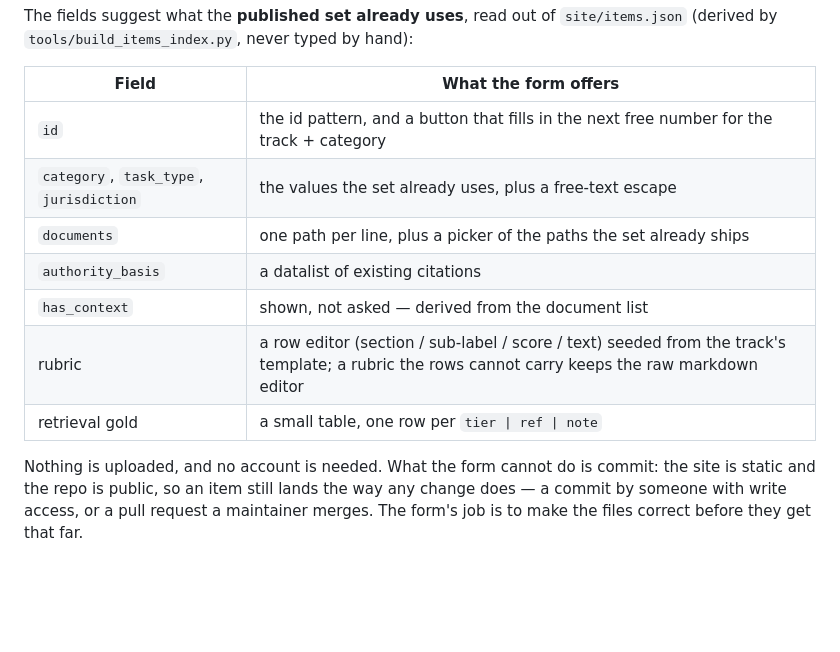
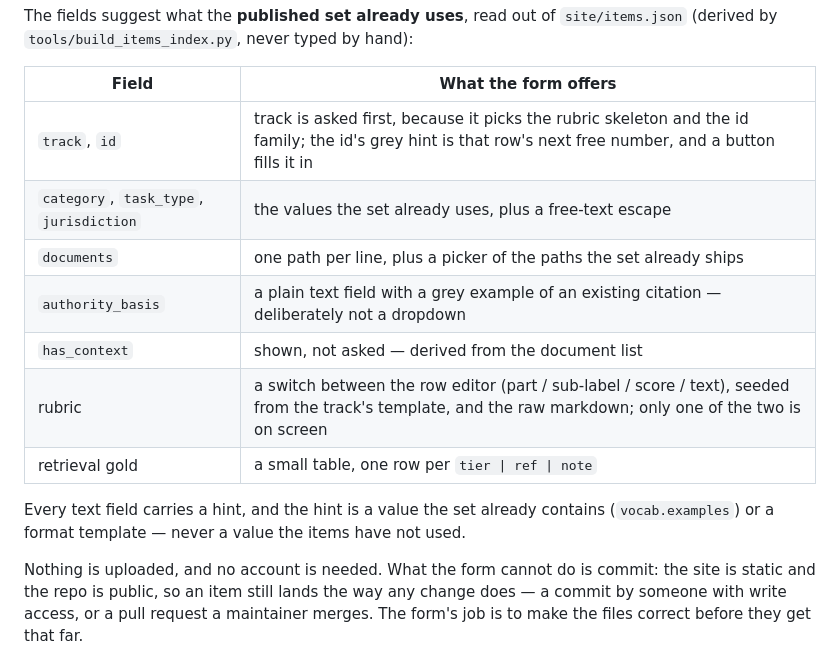
Before and after one commit to amphibi-ch/acnlb, a Markdown page: items/README.md, the part around the change. Drawn GitHub-style; blank space fills up the shorter version.

```diff
--- a/items/README.md
+++ b/items/README.md
@@ -104,13 +104,16 @@ The fields suggest what the **published set already uses**, read out of
 
 | Field | What the form offers |
 |---|---|
-| `id` | the id pattern, and a button that fills in the next free number for the track + category |
+| `track`, `id` | track is asked first, because it picks the rubric skeleton and the id family; the id's grey hint is that row's next free number, and a button fills it in |
 | `category`, `task_type`, `jurisdiction` | the values the set already uses, plus a free-text escape |
 | `documents` | one path per line, plus a picker of the paths the set already ships |
-| `authority_basis` | a datalist of existing citations |
+| `authority_basis` | a plain text field with a grey example of an existing citation — deliberately not a dropdown |
 | `has_context` | shown, not asked — derived from the document list |
-| rubric | a row editor (section / sub-label / score / text) seeded from the track's template; a rubric the rows cannot carry keeps the raw markdown editor |
+| rubric | a switch between the row editor (part / sub-label / score / text), seeded from the track's template, and the raw markdown; only one of the two is on screen |
 | retrieval gold | a small table, one row per `tier \| ref \| note` |
+
+Every text field carries a hint, and the hint is a value the set already contains
+(`vocab.examples`) or a format template — never a value the items have not used.
 
 Nothing is uploaded, and no account is needed. What the form cannot do is commit: the
 site is static and the repo is public, so an item still lands the way any change does —
```
Also changed, not shown: README.md (+18 -9 lines).
